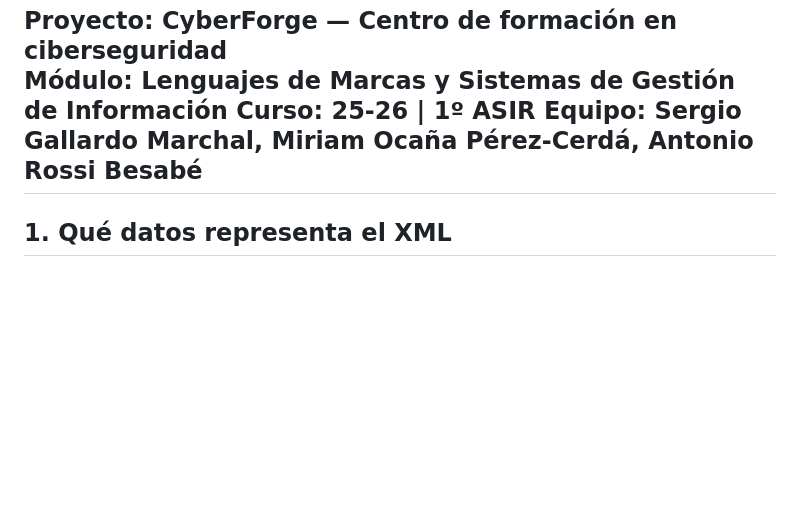
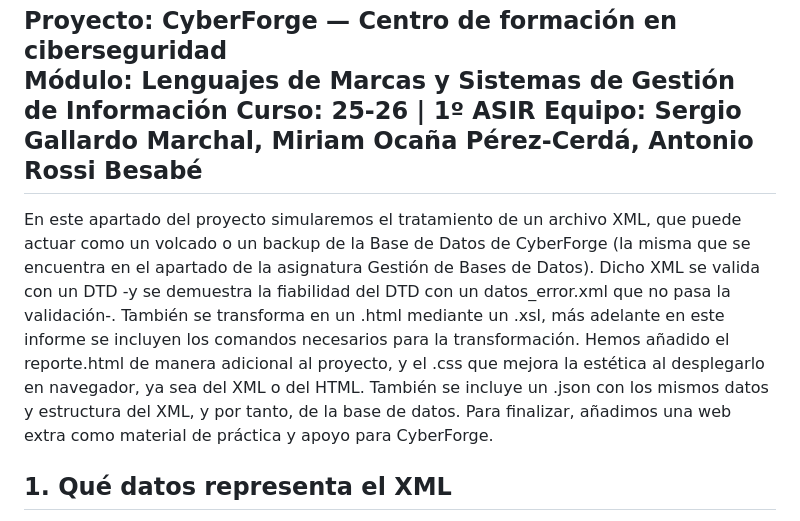
Before and after one commit to eiderv1g/Proyecto-Intermodular-main, a Markdown page: 03-Lenguaje de marcas/docs/Informe.md, the part around the change. Drawn GitHub-style; blank space fills up the shorter version.

```diff
--- a/03-Lenguaje de marcas/docs/Informe.md
+++ b/03-Lenguaje de marcas/docs/Informe.md
@@ -6,6 +6,7 @@
 **Equipo**: Sergio Gallardo Marchal, Miriam Ocaña Pérez-Cerdá, Antonio Rossi Besabé
 ---
 
+En este apartado del proyecto simularemos el tratamiento de un archivo XML, que puede actuar como un volcado o un backup de la Base de Datos de CyberForge (la misma que se encuentra en el apartado de la asignatura Gestión de Bases de Datos). Dicho XML se valida con un DTD -y se demuestra la fiabilidad del DTD con un datos_error.xml que no pasa la validación-. También se transforma en un .html mediante un .xsl, más adelante en este informe se incluyen los comandos necesarios para la transformación. Hemos añadido el reporte.html de manera adicional al proyecto, y el .css que mejora la estética al desplegarlo en navegador, ya sea del XML o del HTML. También se incluye un .json con los mismos datos y estructura del XML, y por tanto, de la base de datos. Para finalizar, añadimos una web extra como material de práctica y apoyo para CyberForge.
 ## 1. Qué datos representa el XML
 
 El archivo `datos.xml` es una exportación estructurada de la base de datos de **CyberForge**. Contiene exactamente las mismas entidades del modelo relacional SQL correspondiente al proyecto de la asignatura Gestión de Bases de Datos (también en este repositorio), organizadas en jerarquía XML:
```
